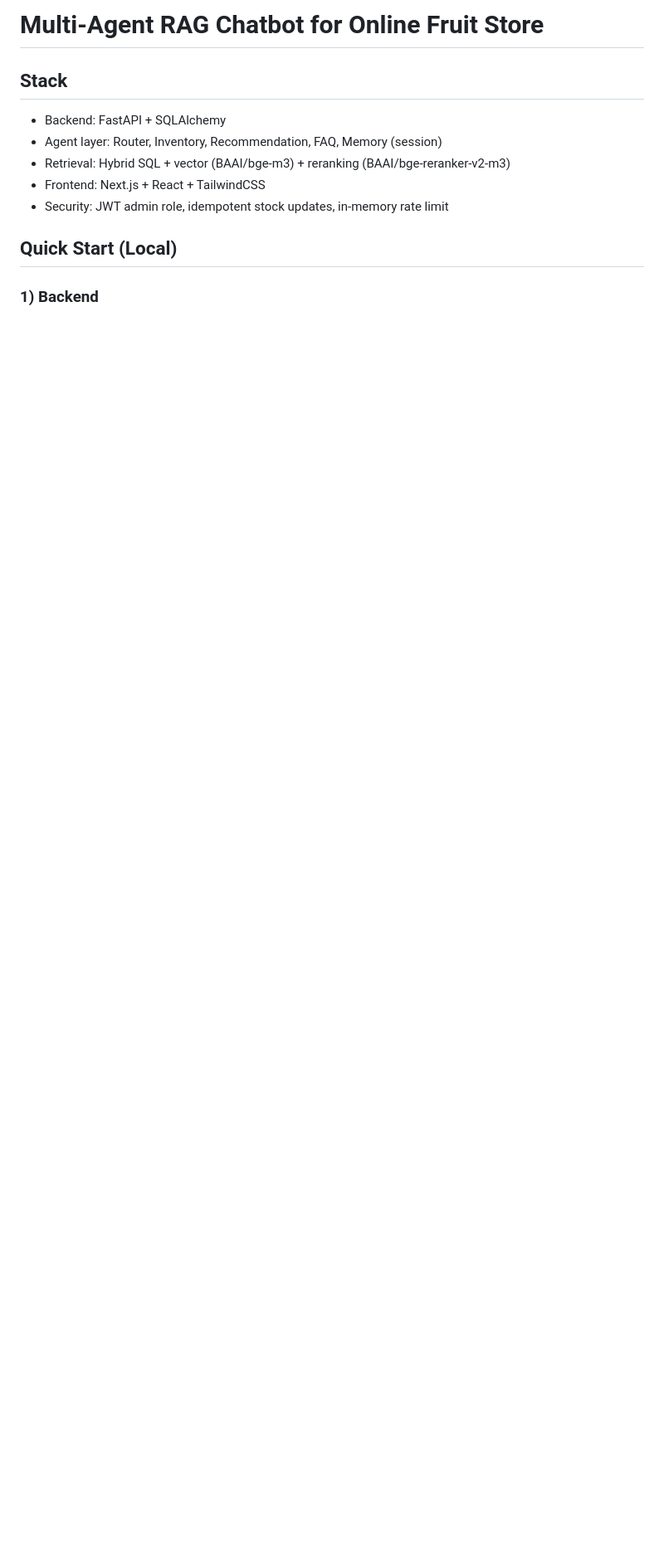
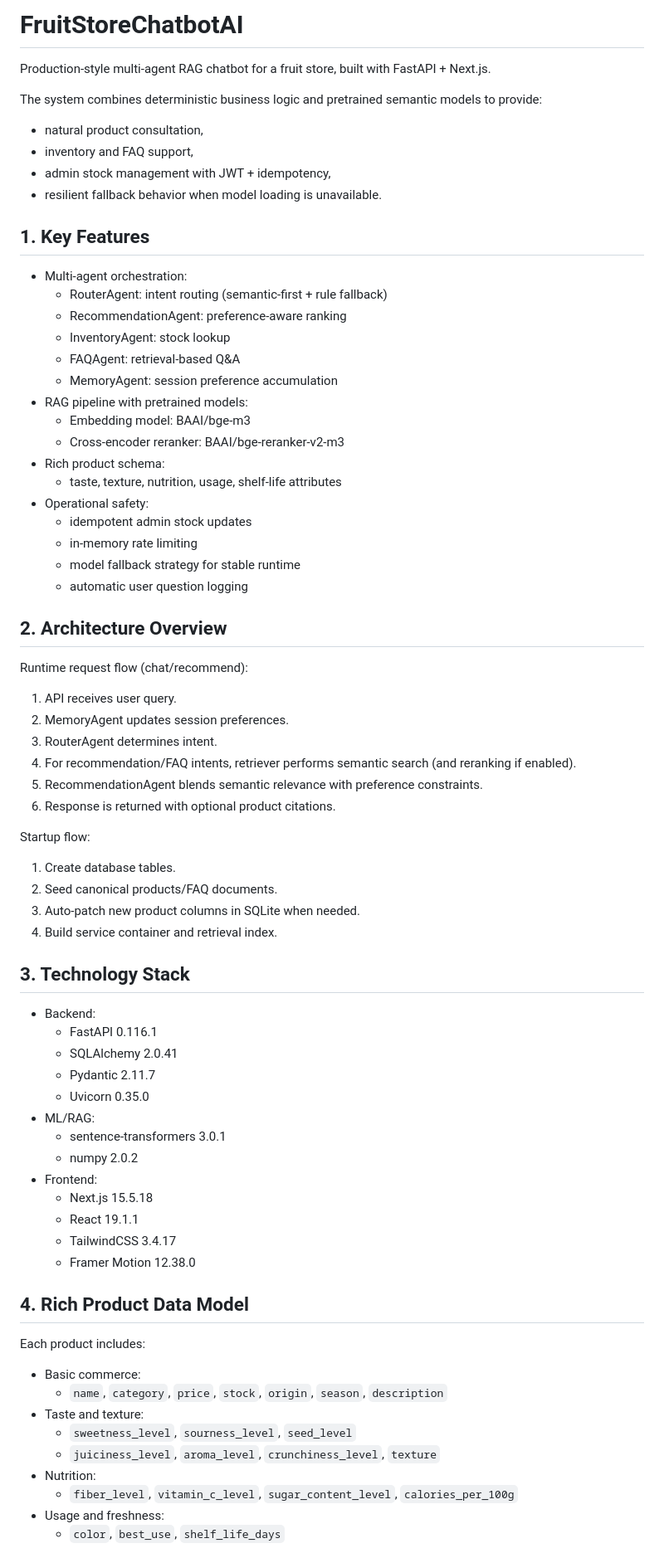
Before and after one commit to peaceful-fptu-k16/fruitstorechatbotai, a Markdown page: README.md, the part around one of its changes. Shown at 83% size. GitHub-like rendering; blank space fills up the shorter version.

Commit message:
docs: rewrite README with detailed professional guide

```diff
--- a/README.md
+++ b/README.md
@@ -1,12 +1,75 @@
-# Multi-Agent RAG Chatbot for Online Fruit Store
+# FruitStoreChatbotAI
 
-## Stack
-- Backend: FastAPI + SQLAlchemy
-- Agent layer: Router, Inventory, Recommendation, FAQ, Memory (session)
-- Retrieval: Hybrid SQL + vector (BAAI/bge-m3) + reranking (BAAI/bge-reranker-v2-m3)
-- Frontend: Next.js + React + TailwindCSS
-- Security: JWT admin role, idempotent stock updates, in-memory rate limit
+Production-style multi-agent RAG chatbot for a fruit store, built with FastAPI + Next.js.
 
-## Quick Start (Local)
+The system combines deterministic business logic and pretrained semantic models to provide:
+- natural product consultation,
+- inventory and FAQ support,
+- admin stock management with JWT + idempotency,
+- resilient fallback behavior when model loading is unavailable.
 
-### 1) Backend
+## 1. Key Features
+
+- Multi-agent orchestration:
+	- RouterAgent: intent routing (semantic-first + rule fallback)
+	- RecommendationAgent: preference-aware ranking
+	- InventoryAgent: stock lookup
+	- FAQAgent: retrieval-based Q&A
+	- MemoryAgent: session preference accumulation
+- RAG pipeline with pretrained models:
+	- Embedding model: BAAI/bge-m3
+	- Cross-encoder reranker: BAAI/bge-reranker-v2-m3
+- Rich product schema:
+	- taste, texture, nutrition, usage, shelf-life attributes
+- Operational safety:
+	- idempotent admin stock updates
+	- in-memory rate limiting
+	- model fallback strategy for stable runtime
+	- automatic user question logging
+
+## 2. Architecture Overview
+
+Runtime request flow (chat/recommend):
+1. API receives user query.
+2. MemoryAgent updates session preferences.
+3. RouterAgent determines intent.
+4. For recommendation/FAQ intents, retriever performs semantic search (and reranking if enabled).
+5. RecommendationAgent blends semantic relevance with preference constraints.
+6. Response is returned with optional product citations.
+
+Startup flow:
+1. Create database tables.
+2. Seed canonical products/FAQ documents.
+3. Auto-patch new product columns in SQLite when needed.
+4. Build service container and retrieval index.
+
+## 3. Technology Stack
+
+- Backend:
+	- FastAPI 0.116.1
+	- SQLAlchemy 2.0.41
+	- Pydantic 2.11.7
+	- Uvicorn 0.35.0
+- ML/RAG:
+	- sentence-transformers 3.0.1
+	- numpy 2.0.2
+- Frontend:
+	- Next.js 15.5.18
+	- React 19.1.1
+	- TailwindCSS 3.4.17
+	- Framer Motion 12.38.0
+
+## 4. Rich Product Data Model
+
+Each product includes:
+
+- Basic commerce:
+	- `name`, `category`, `price`, `stock`, `origin`, `season`, `description`
+- Taste and texture:
+	- `sweetness_level`, `sourness_level`, `seed_level`
+	- `juiciness_level`, `aroma_level`, `crunchiness_level`, `texture`
+- Nutrition:
+	- `fiber_level`, `vitamin_c_level`, `sugar_content_level`, `calories_per_100g`
+- Usage and freshness:
+	- `color`, `best_use`, `shelf_life_days`
+
```
Also changed, not shown: other parts of README.md (+201 -78 lines), ai_log/ai_usage_log.md (+5 -0 lines).
